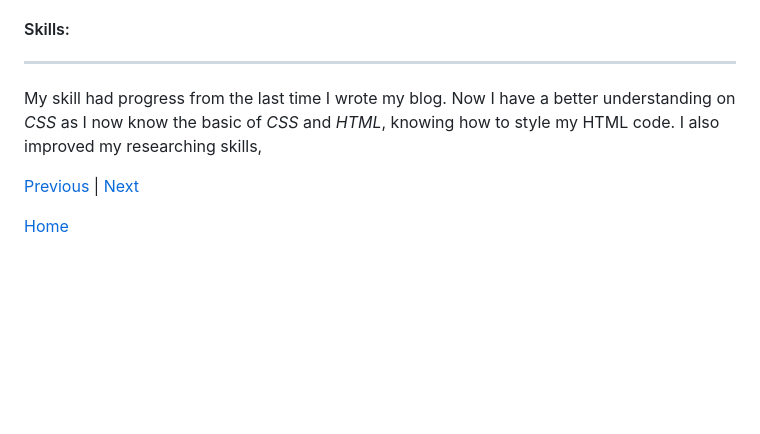
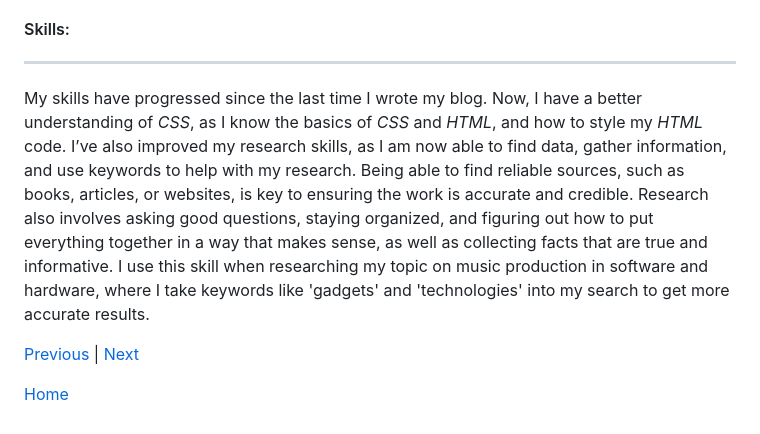
Before and after one commit to winniec9153/sep10-freedom-project, a Markdown page: blog/entry02.md, the part around the change. GitHub-like rendering; blank space fills up the shorter version.

```diff
--- a/blog/entry02.md
+++ b/blog/entry02.md
@@ -30,7 +30,7 @@ Right now I am currently on the stage of researching about the hardware and soft
 
 #### Skills:
 ---
-My skill had progress from the last time I wrote my blog. Now I have a better understanding on _CSS_ as I now know the basic of _CSS_ and _HTML_, knowing how to style my HTML code. I also improved my researching skills,
+My skills have progressed since the last time I wrote my blog. Now, I have a better understanding of _CSS_, as I know the basics of _CSS_ and _HTML_, and how to style my _HTML_ code. I’ve also improved my research skills, as I am now able to find data, gather information, and use keywords to help with my research. Being able to find reliable sources, such as books, articles, or websites, is key to ensuring the work is accurate and credible. Research also involves asking good questions, staying organized, and figuring out how to put everything together in a way that makes sense, as well as collecting facts that are true and informative. I use this skill when researching my topic on music production in software and hardware, where I take keywords like 'gadgets' and 'technologies' into my search to get more accurate results.
 
 
 
```
